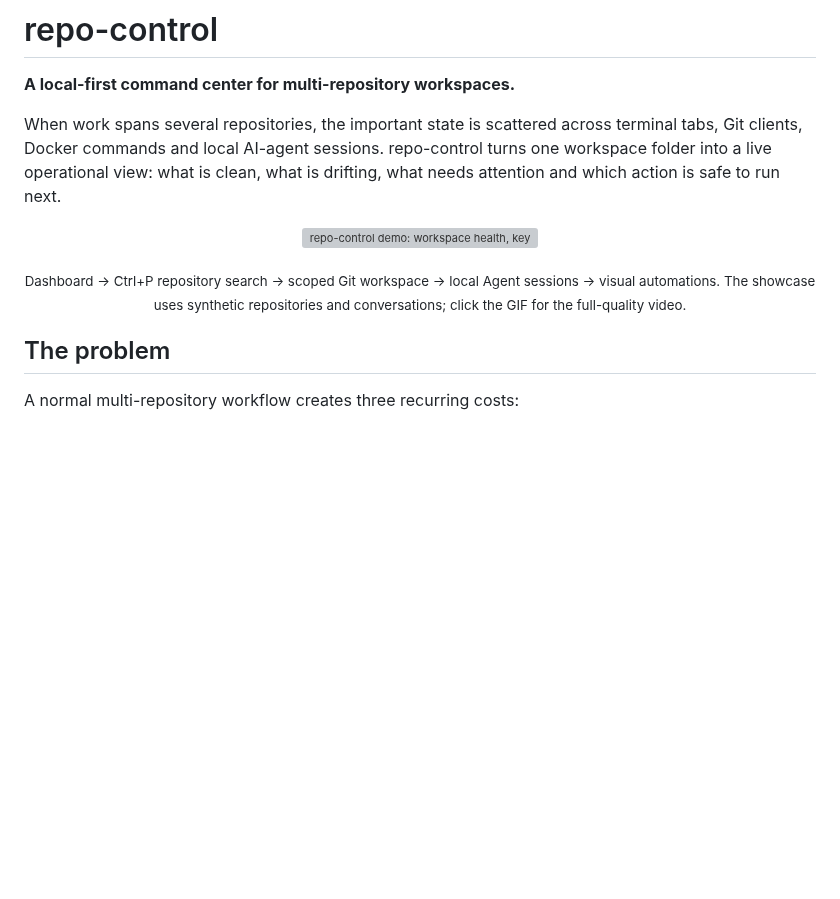
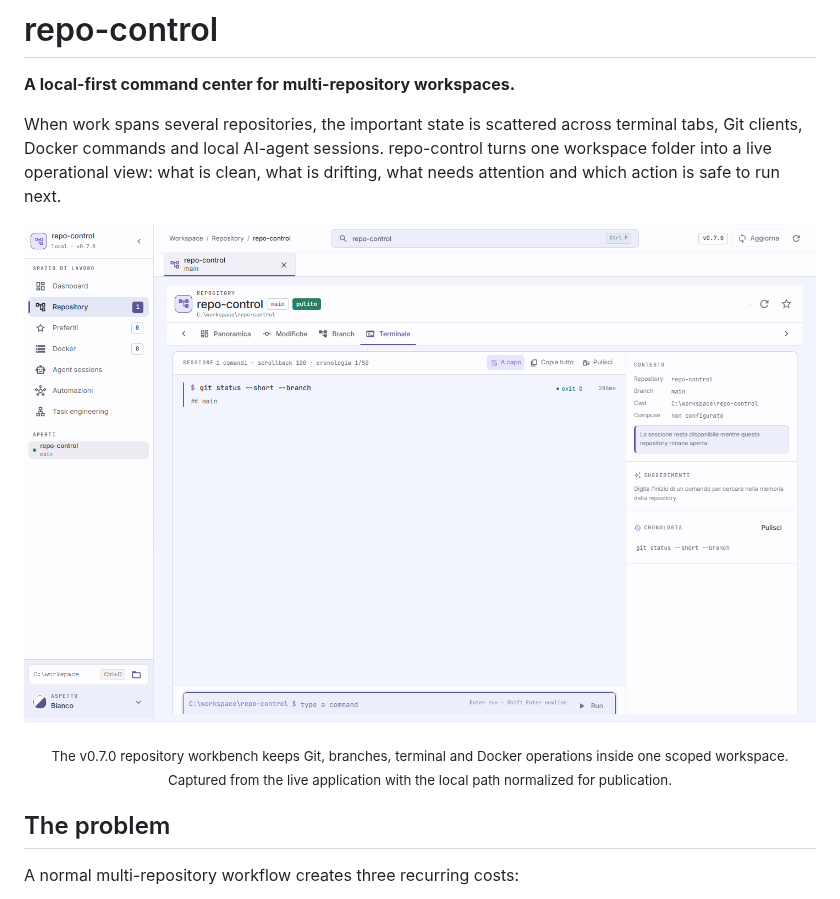
Before and after one commit to LorenzoVicino/repo-control, a Markdown page: README.md, the part around the change. Drawn GitHub-style; pictures changed too: docs/repo-control-workbench.png (added); blank space fills up the shorter version; grey boxes are pictures that could not be loaded.

Commit message:
docs: refresh README repository workbench preview

```diff
--- a/README.md
+++ b/README.md
@@ -5,12 +5,10 @@
 When work spans several repositories, the important state is scattered across terminal tabs, Git clients, Docker commands and local AI-agent sessions. repo-control turns one workspace folder into a live operational view: what is clean, what is drifting, what needs attention and which action is safe to run next.
 
 <p align="center">
-  <a href="docs/repo-control-demo.webm">
-    <img src="docs/repo-control-demo.gif" alt="repo-control demo: workspace health, keyboard repository search, scoped Git operations, local agent sessions and visual automations" width="100%" />
-  </a>
+  <img src="docs/repo-control-workbench.png" alt="repo-control v0.7.0 repository workbench with the persistent, repository-scoped terminal" width="100%" />
 </p>
 
-<p align="center"><sub>Dashboard → Ctrl+P repository search → scoped Git workspace → local Agent sessions → visual automations. The showcase uses synthetic repositories and conversations; click the GIF for the full-quality video.</sub></p>
+<p align="center"><sub>The v0.7.0 repository workbench keeps Git, branches, terminal and Docker operations inside one scoped workspace. Captured from the live application with the local path normalized for publication.</sub></p>
 
 ## The problem
 
```
